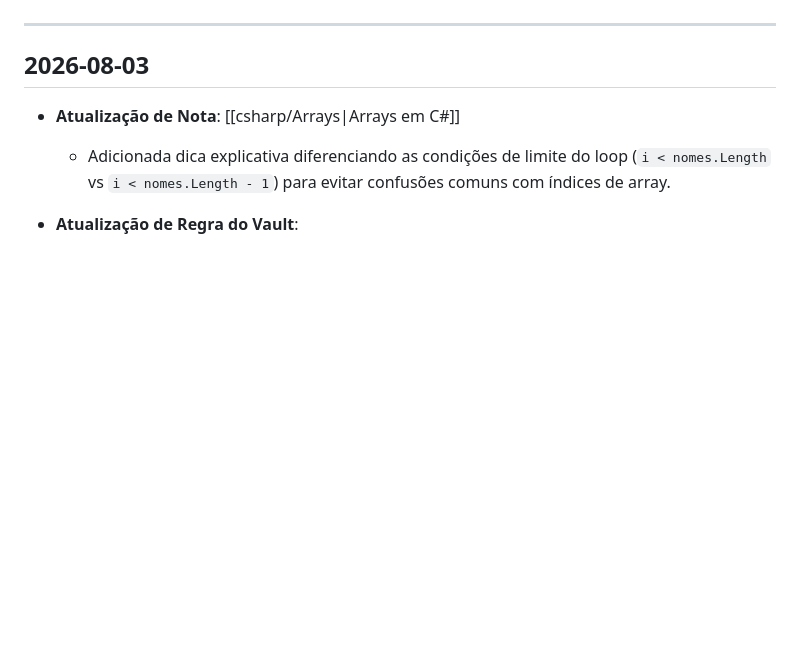
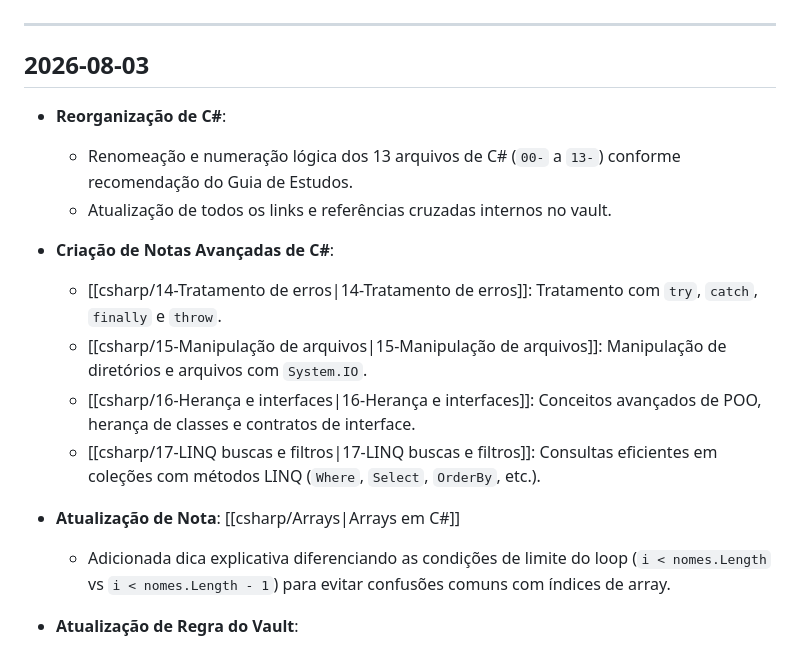
Before and after one commit to leorruas/programacao, a Markdown page: log.md, the part around the change. Drawn GitHub-style; blank space fills up the shorter version.

Commit message:
docs: reestrutura vault com arquivos numerados e adiciona notas avançadas de csharp

```diff
--- a/log.md
+++ b/log.md
@@ -5,6 +5,15 @@ Este arquivo registra o histórico de criações, modificações, edições e re
 ---
 
 ## 2026-08-03
+
+* **Reorganização de C#**:
+  * Renomeação e numeração lógica dos 13 arquivos de C# (`00-` a `13-`) conforme recomendação do Guia de Estudos.
+  * Atualização de todos os links e referências cruzadas internos no vault.
+* **Criação de Notas Avançadas de C#**:
+  * [[csharp/14-Tratamento de erros\|14-Tratamento de erros]]: Tratamento com `try`, `catch`, `finally` e `throw`.
+  * [[csharp/15-Manipulação de arquivos\|15-Manipulação de arquivos]]: Manipulação de diretórios e arquivos com `System.IO`.
+  * [[csharp/16-Herança e interfaces\|16-Herança e interfaces]]: Conceitos avançados de POO, herança de classes e contratos de interface.
+  * [[csharp/17-LINQ buscas e filtros\|17-LINQ buscas e filtros]]: Consultas eficientes em coleções com métodos LINQ (`Where`, `Select`, `OrderBy`, etc.).
 
 * **Atualização de Nota**: [[csharp/Arrays\|Arrays em C#]]
   * Adicionada dica explicativa diferenciando as condições de limite do loop (`i < nomes.Length` vs `i < nomes.Length - 1`) para evitar confusões comuns com índices de array.
```
